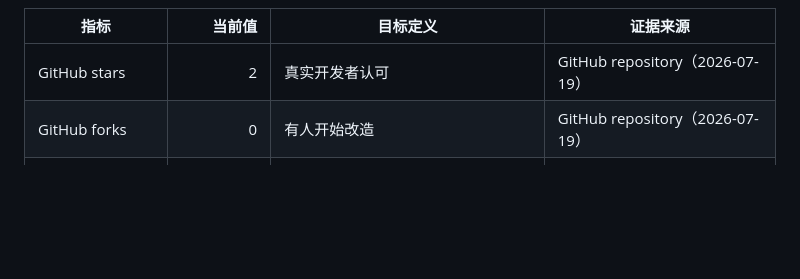
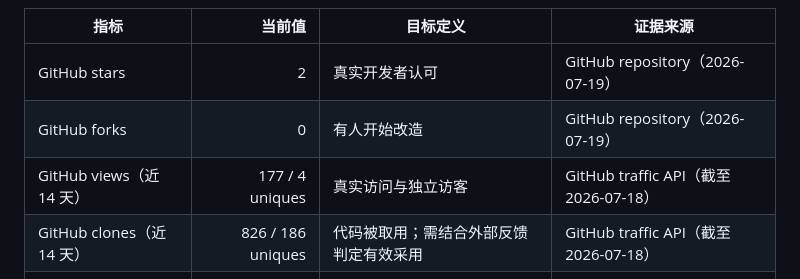
Before and after one commit to tonyhyworld/TraceArena, a Markdown page: docs/open_source_release/GROWTH_EXECUTION_BOARD.md, the part around the change. GitHub-like rendering; blank space fills up the shorter version.

Commit message:
docs: record verified repository traffic baseline

```diff
--- a/docs/open_source_release/GROWTH_EXECUTION_BOARD.md
+++ b/docs/open_source_release/GROWTH_EXECUTION_BOARD.md
@@ -24,6 +24,8 @@
 | --- | ---: | --- | --- |
 | GitHub stars | 2 | 真实开发者认可 | GitHub repository（2026-07-19） |
 | GitHub forks | 0 | 有人开始改造 | GitHub repository（2026-07-19） |
+| GitHub views（近 14 天） | 177 / 4 uniques | 真实访问与独立访客 | GitHub traffic API（截至 2026-07-18） |
+| GitHub clones（近 14 天） | 826 / 186 uniques | 代码被取用；需结合外部反馈判定有效采用 | GitHub traffic API（截至 2026-07-18） |
 | Hugging Face likes | 0 | Demo 被收藏 | HF Space |
 | 首次成功运行 | 维护者已验证 | 跑完 replay 并看到结果；外部运行仍待记录 | [Run of the Week #3](https://github.com/tonyhyworld/TraceArena/discussions/13) |
 | 外部场景包 | 0 | 非维护者提交并通过审阅 | GitHub PR |
```
